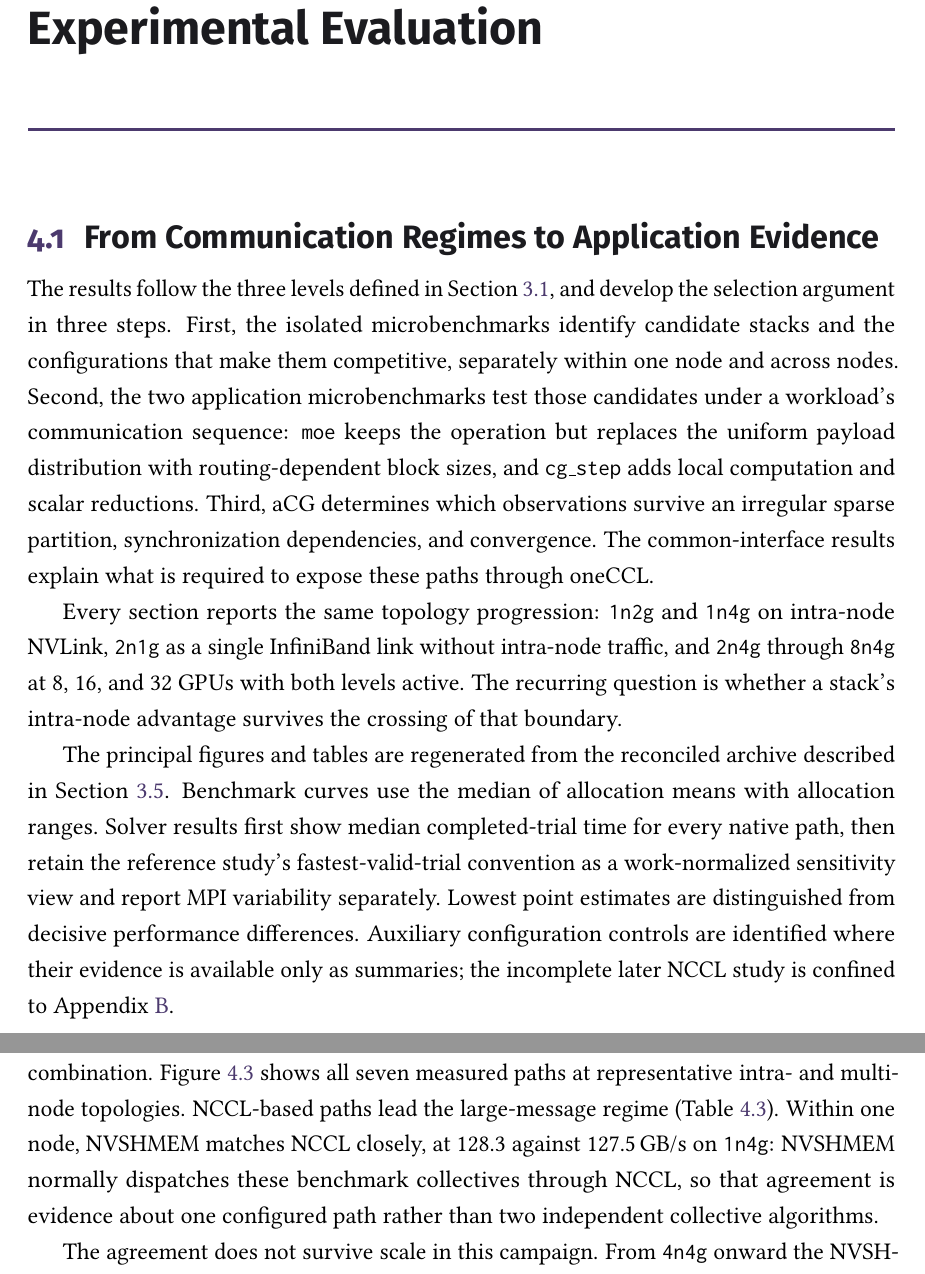
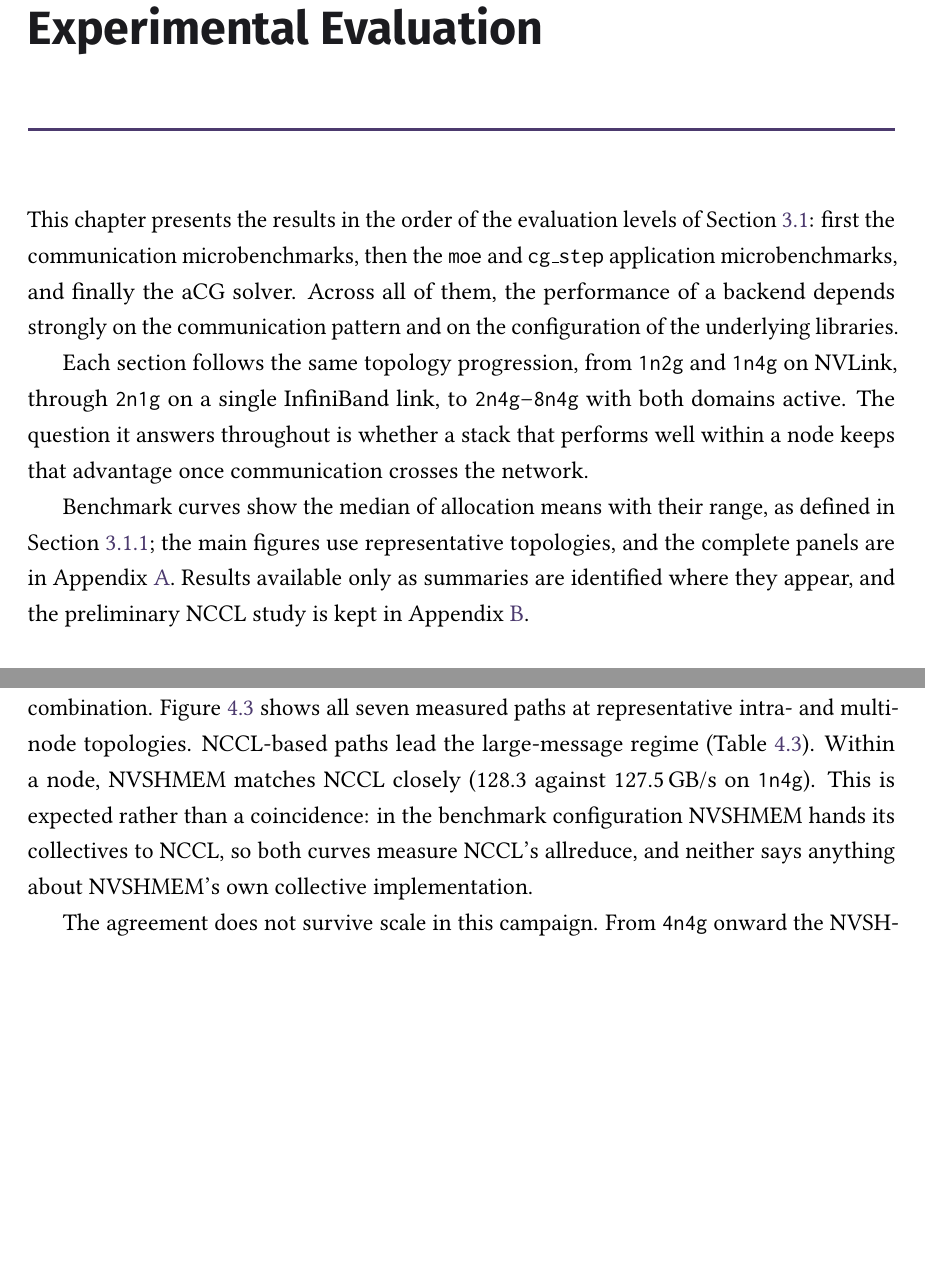
Before and after one commit to y3rbiadit0/master-thesis-gpu-device-benchmark, a LaTeX thesis (main.tex, which reads chapters/04-experimental-evaluation.tex): two parts of pages 59 and 62 of 105, joined at a grey line, cut so that both start at the same text, the shorter picture padded with empty space. Compiled offline with pdfLaTeX.

Commit message:
improved evaluation chapter

```diff
--- a/chapters/04-experimental-evaluation.tex
+++ b/chapters/04-experimental-evaluation.tex
@@ -1,12 +1,10 @@
 \chapter{Experimental Evaluation}\label{ch:m-results}
 
-\section{From Communication Regimes to Application Evidence}
+This chapter presents the results in the order of the evaluation levels of Section~\ref{sec:research-planning-levels}: first the communication microbenchmarks, then the \texttt{moe} and \texttt{cg\_step} application microbenchmarks, and finally the aCG solver. Across all of them, the performance of a backend depends strongly on the communication pattern and on the configuration of the underlying libraries.
 
-The results follow the three levels defined in Section~\ref{sec:research-planning-levels}, and develop the selection argument in three steps. First, the isolated microbenchmarks identify candidate stacks and the configurations that make them competitive, separately within one node and across nodes. Second, the two application microbenchmarks test those candidates under a workload's communication sequence: \texttt{moe} keeps the operation but replaces the uniform payload distribution with routing-dependent block sizes, and \texttt{cg\_step} adds local computation and scalar reductions. Third, aCG determines which observations survive an irregular sparse partition, synchronization dependencies, and convergence. The common-interface results explain what is required to expose these paths through oneCCL.
+Each section follows the same topology progression, from \texttt{1n2g} and \texttt{1n4g} on NVLink, through \texttt{2n1g} on a single InfiniBand link, to \texttt{2n4g}--\texttt{8n4g} with both domains active. The question it answers throughout is whether a stack that performs well within a node keeps that advantage once communication crosses the network.
 
-Every section reports the same topology progression: \texttt{1n2g} and \texttt{1n4g} on intra-node NVLink, \texttt{2n1g} as a single InfiniBand link without intra-node traffic, and \texttt{2n4g} through \texttt{8n4g} at 8, 16, and 32 GPUs with both levels active. The recurring question is whether a stack's intra-node advantage survives the crossing of that boundary.
-
-The principal figures and tables are regenerated from the reconciled archive described in Section~\ref{sec:reproducibility}. Benchmark curves use the median of allocation means with allocation ranges. Solver results first show median completed-trial time for every native path, then retain the reference study's fastest-valid-trial convention as a work-normalized sensitivity view and report MPI variability separately. Lowest point estimates are distinguished from decisive performance differences. Auxiliary configuration controls are identified where their evidence is available only as summaries; the incomplete later NCCL study is confined to Appendix~\ref{app:nccl-preliminary}.
+Benchmark curves show the median of allocation means with their range, as defined in Section~\ref{sec:execution-procedure}; the main figures use representative topologies, and the complete panels are in Appendix~\ref{app:complete-results}. Results available only as summaries are identified where they appear, and the preliminary NCCL study is kept in Appendix~\ref{app:nccl-preliminary}.
 
 \section{Microbenchmark Results by Communication Pattern}\label{sec:micro-results}
 
@@ -59,7 +57,7 @@ The favorable regime for the persistent, kernel-invoked NVSHMEM path is thus sus
 
 \subsection{Allreduce: Configuration and Payload Both Matter}
 
-For reductions, the dominant distinction is between startup-sensitive scalar work and bulk combination. Figure~\ref{fig:m-allreduce-backends} shows all seven measured paths at representative intra- and multi-node topologies. NCCL-based paths lead the large-message regime (Table~\ref{tab:m-allreduce-bandwidth}). Within one node, NVSHMEM matches NCCL closely, at 128.3 against 127.5\,GB/s on \texttt{1n4g}: NVSHMEM normally dispatches these benchmark collectives through NCCL, so that agreement is evidence about one configured path rather than two independent collective algorithms.
+For reductions, the dominant distinction is between startup-sensitive scalar work and bulk combination. Figure~\ref{fig:m-allreduce-backends} shows all seven measured paths at representative intra- and multi-node topologies. NCCL-based paths lead the large-message regime (Table~\ref{tab:m-allreduce-bandwidth}). Within a node, NVSHMEM matches NCCL closely (128.3 against 127.5\,GB/s on \texttt{1n4g}). This is expected rather than a coincidence: in the benchmark configuration NVSHMEM hands its collectives to NCCL, so both curves measure NCCL's allreduce, and neither says anything about NVSHMEM's own collective implementation.
 
 The agreement does not survive scale in this campaign. From \texttt{4n4g} onward the NVSHMEM series separates from NCCL and falls behind every other path, to 14.3 against 31.8\,GB/s at \texttt{4n4g} and 11.9 against 29.5\,GB/s at \texttt{8n4g}, with a 16\,MiB latency of 2733\,$\mu$s against NCCL's 1104\,$\mu$s. Its allocation spread is also much wider than its neighbors'. Because dispatch configuration is exactly the variable that makes the intra-node curves agree, a separation that appears only across nodes is more consistent with a change in the selected multi-node path than with the collective algorithm itself, and the archived records do not carry the per-run dispatch setting needed to decide that. The multi-node NVSHMEM reduction figures are therefore reported as measured and are not used to rank collective implementations.
 
```
Also changed, not shown: chapters/03-methodology.tex (+7 -7 lines), chapters/04-experimental-evaluation.tex (2 more changed lines).
